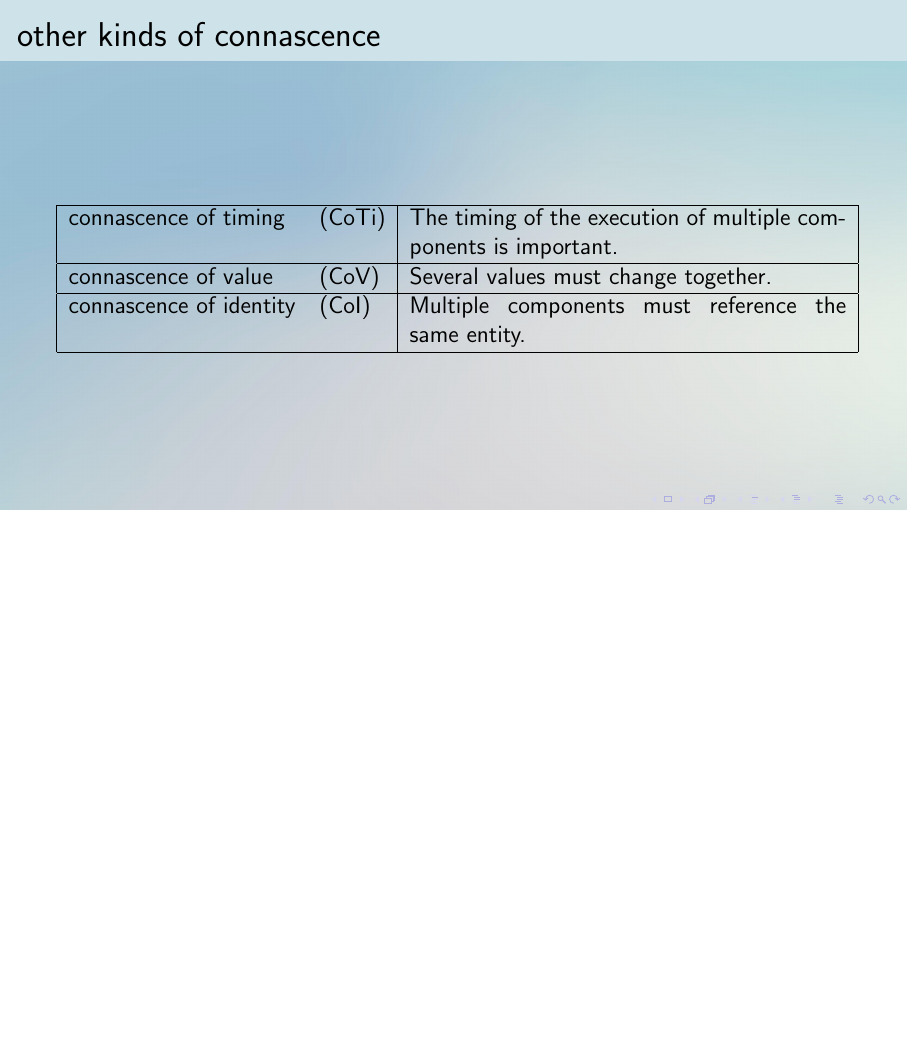
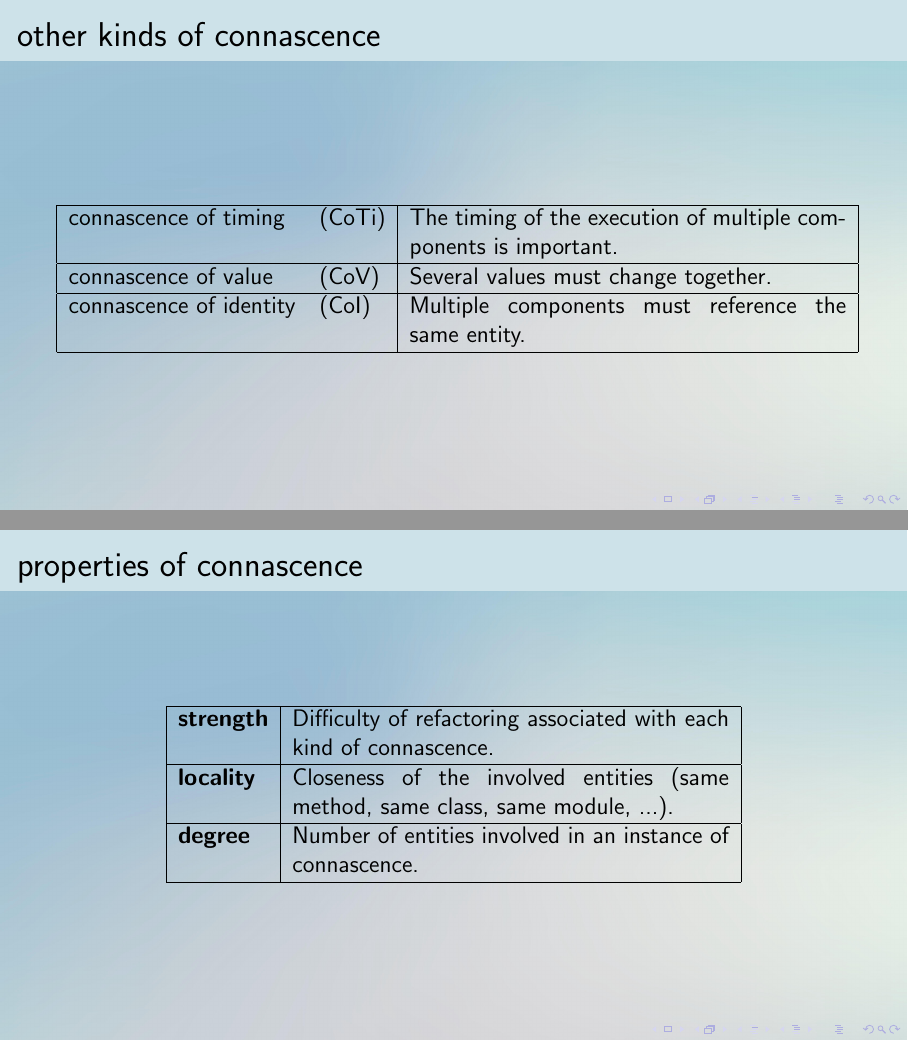
Before and after one commit to wedesoft/connascence, LaTeX slides (connascence.tex): page 13 of 13 before the commit and pages 13 and 14 of 14 after it, the two joined at a grey line, the shorter picture padded with empty space. Compiled offline with pdfLaTeX.

Commit message:
Add properties of connascence

```diff
--- a/connascence.tex
+++ b/connascence.tex
@@ -218,9 +218,19 @@ email.set_subject('Hello World')
   \end{center}
 \end{frame}
 
-% examples for different kinds of connascence
+\begin{frame}
+  \pdfbookmark[1]{properties}{properties}
+  \frametitle{properties of connascence}
+  \begin{center}
+    \begin{tabular}{|l|p{.55\textwidth}|}\hline
+      \textbf{strength} & Difficulty of refactoring associated with each kind of connascence.\\\hline
+      \textbf{locality} & Closeness of the involved entities (same method, same class, same module, ...).\\\hline
+      \textbf{degree}   & Number of entities involved in an instance of connascence.\\\hline
+    \end{tabular}
+  \end{center}
+\end{frame}
+
 % examples of code transformation to a kind of connascence with reduced strength
-% strength, degree, and locality (modularity)
 
 % https://www.wedesoft.de/downloads/connascence.pdf
 
```
Also changed, not shown: connascence.tex (12 more changed lines).
